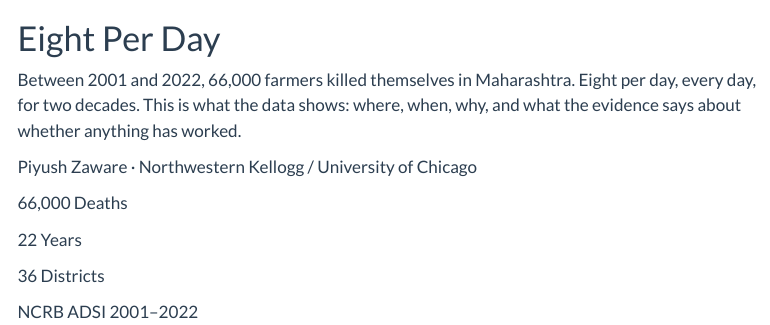
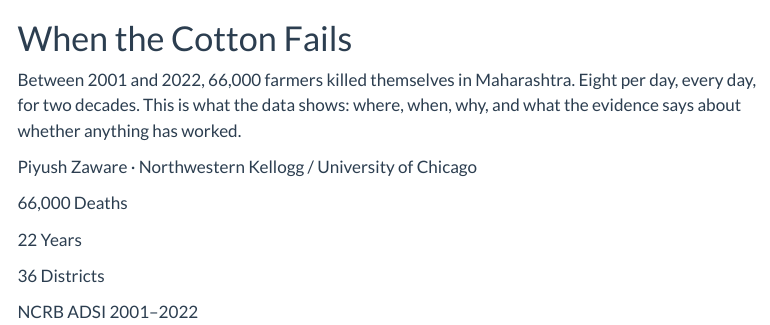
Before and after one commit to pzaware19/maharashtra-farmer-suicides, a Quarto document (index.qmd): the page in a window 1100 px wide, from 180 px down. Rendered offline with R 4.5, knitr and Pandoc in place of Quarto, with nearby package versions; menus at the side of the page are left out.

Commit message:
Rename title to "When the Cotton Fails"
Co-Authored-By: Claude Sonnet 4.6 <noreply@anthropic.com>

```diff
--- a/_quarto.yml
+++ b/_quarto.yml
@@ -3,7 +3,7 @@ project:
   output-dir: docs
 
 website:
-  title: "Eight Per Day"
+  title: "When the Cotton Fails"
   navbar:
     left:
       - text: "The Geography"
--- a/index.qmd
+++ b/index.qmd
@@ -8,7 +8,7 @@ format:
 ::: {.hero}
 ![](output/figures/fig_hero.png){.hero-img}
 
-# Eight Per Day
+# When the Cotton Fails
 
 ::: {.subtitle}
 Between 2001 and 2022, 66,000 farmers killed themselves in Maharashtra. Eight per day, every day, for two decades. This is what the data shows: where, when, why, and what the evidence says about whether anything has worked.
```
Also changed, not shown: output/reports/article_draft.md (+1 -1 lines), docs/search.json, 1 other file.
